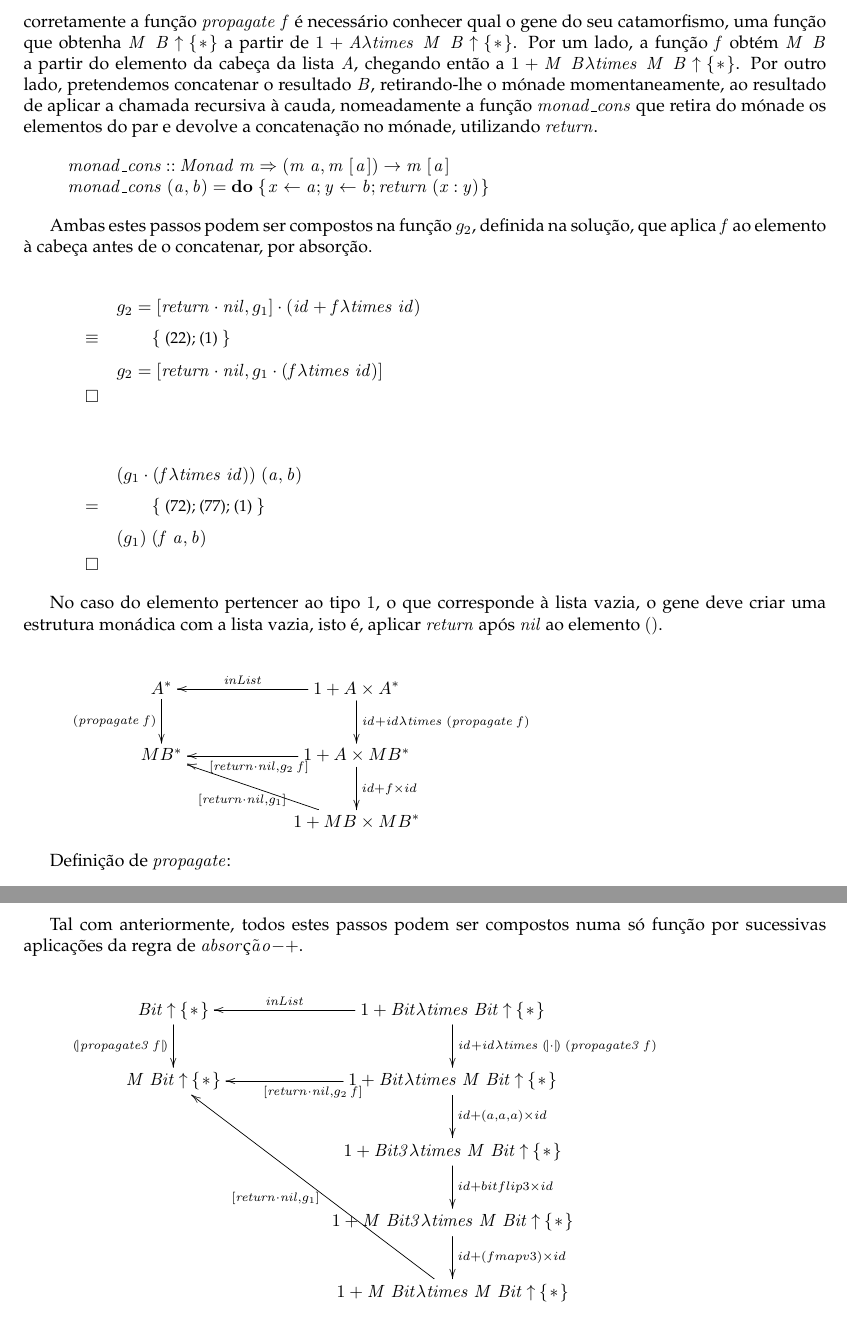
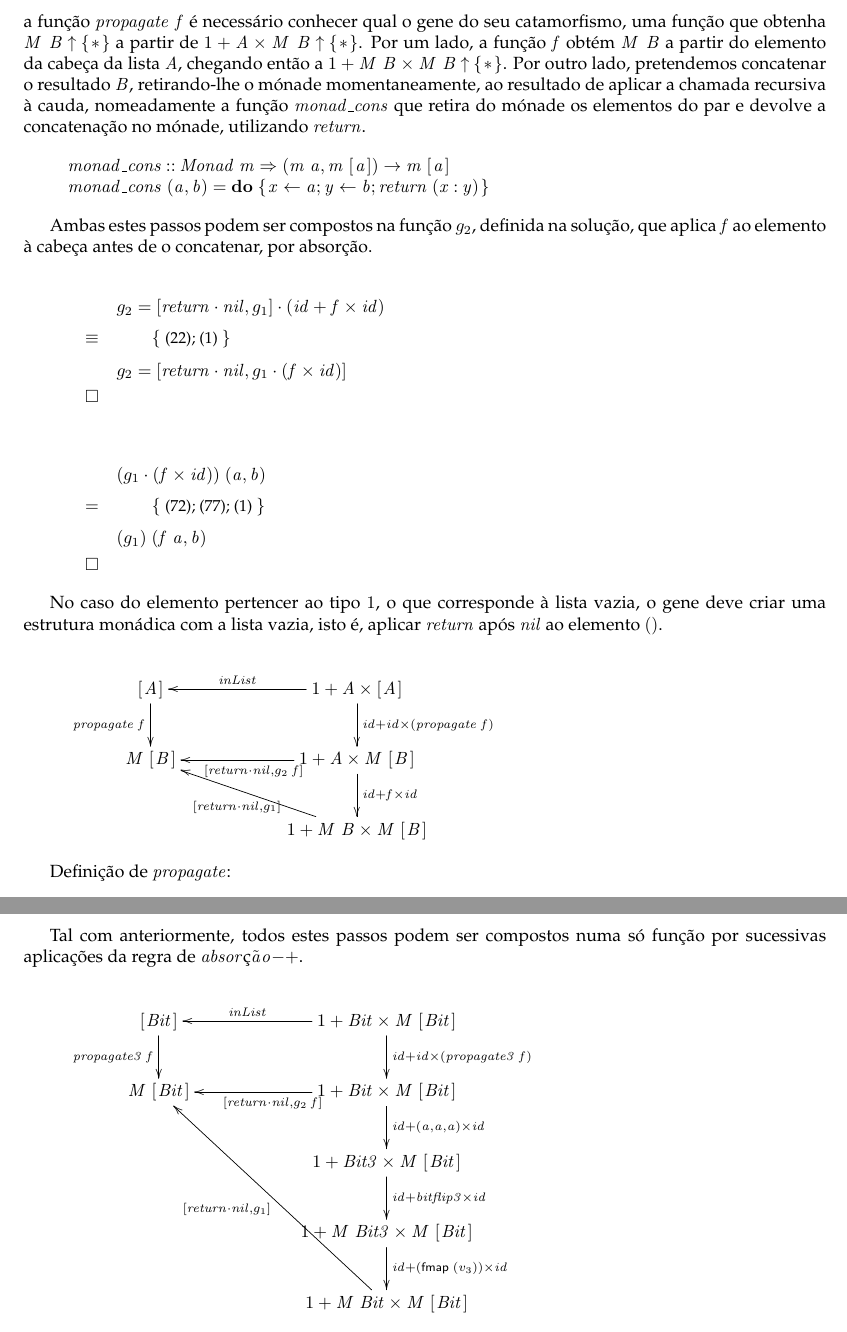
Before and after one commit to Lucenix/projetoCP, a LaTeX document (cp2122t/cp2122t.tex): two parts of pages 12 and 13 of 15, joined at a grey line, cut so that both start at the same text. Compiled offline with pdfLaTeX.

Commit message:
texto == pog

```diff
--- a/cp2122t/cp2122t.tex
+++ b/cp2122t/cp2122t.tex
@@ -1264,8 +1264,8 @@ monádica aplicada a uma lista, ao invés de uma lista de estruturas do mesmo ti
 Então, para se definir a função \ensuremath{\Varid{propagate}} é necessário definir o seu comportamento, depois de receber a função \ensuremath{\Varid{f}}.
 Renomeie-se os tipos das funções tais que \ensuremath{\Varid{t}\equiv \Conid{A}} e \ensuremath{\Varid{a}\equiv \mathit B}.
 Assim, para definir corretamente a função \ensuremath{\Varid{propagate}\;\Varid{f}} é necessário conhecer qual o gene do seu catamorfismo,
-uma função que obtenha \ensuremath{\Conid{M}\;\mathit B\mathbin{\uparrow}\{\mskip1.5mu \mathbin{*}\mskip1.5mu\}} a partir de \ensuremath{\mathrm{1}\mathbin{+}\Conid{A}\lambda \Varid{times}\;\Conid{M}\;\mathit B\mathbin{\uparrow}\{\mskip1.5mu \mathbin{*}\mskip1.5mu\}}.
-Por um lado, a função \ensuremath{\Varid{f}} obtém \ensuremath{\Conid{M}\;\mathit B} a partir do elemento da cabeça da lista \ensuremath{\Conid{A}}, chegando então a \ensuremath{\mathrm{1}\mathbin{+}\Conid{M}\;\mathit B\lambda \Varid{times}\;\Conid{M}\;\mathit B\mathbin{\uparrow}\{\mskip1.5mu \mathbin{*}\mskip1.5mu\}}.
+uma função que obtenha \ensuremath{\Conid{M}\;\mathit B\mathbin{\uparrow}\{\mskip1.5mu \mathbin{*}\mskip1.5mu\}} a partir de \ensuremath{\mathrm{1}\mathbin{+}\Conid{A}\times\Conid{M}\;\mathit B\mathbin{\uparrow}\{\mskip1.5mu \mathbin{*}\mskip1.5mu\}}.
+Por um lado, a função \ensuremath{\Varid{f}} obtém \ensuremath{\Conid{M}\;\mathit B} a partir do elemento da cabeça da lista \ensuremath{\Conid{A}}, chegando então a \ensuremath{\mathrm{1}\mathbin{+}\Conid{M}\;\mathit B\times\Conid{M}\;\mathit B\mathbin{\uparrow}\{\mskip1.5mu \mathbin{*}\mskip1.5mu\}}.
 Por outro lado, pretendemos concatenar o resultado \ensuremath{\mathit B}, retirando-lhe o mónade momentaneamente,
 ao resultado de aplicar a chamada recursiva à cauda, nomeadamente a função \ensuremath{\Varid{monad\char95 cons}} que retira do mónade os elementos do par
 e devolve a concatenação no mónade, utilizando \ensuremath{\Varid{return}}.
@@ -1283,17 +1283,17 @@ Ambas estes passos podem ser compostos na função \ensuremath{g_2 }, definida n
 
 \begin{eqnarray*}
 \start
-     \ensuremath{g_2 \mathrel{=}\alt{\Varid{return}\comp \Varid{nil}}{g_1 }\comp (\Varid{id}\mathbin{+}\Varid{f}\lambda \Varid{times}\;\Varid{id})}
+     \ensuremath{g_2 \mathrel{=}\alt{\Varid{return}\comp \Varid{nil}}{g_1 }\comp (\Varid{id}\mathbin{+}\Varid{f}\times\Varid{id})}
 %
 \just\equiv{(22); (1)}
 %
-     \ensuremath{g_2 \mathrel{=}\alt{\Varid{return}\comp \Varid{nil}}{g_1 \comp (\Varid{f}\lambda \Varid{times}\;\Varid{id})}}
+     \ensuremath{g_2 \mathrel{=}\alt{\Varid{return}\comp \Varid{nil}}{g_1 \comp (\Varid{f}\times\Varid{id})}}
 \qed
 \end{eqnarray*}
 
 \begin{eqnarray*}
 \start
-     \ensuremath{(g_1 \comp (\Varid{f}\lambda \Varid{times}\;\Varid{id}))\;(\Varid{a},\Varid{b})}
+     \ensuremath{(g_1 \comp (\Varid{f}\times\Varid{id}))\;(\Varid{a},\Varid{b})}
 %
 \just ={(72); (77); (1)}
 %
@@ -1306,21 +1306,21 @@ isto é, aplicar \ensuremath{\Varid{return}} após \ensuremath{\Varid{nil}} ao e
 
 \begin{eqnarray*}
 \xymatrix@C=2cm{
-    A^{*}
-          \ar[d]_-{\ensuremath{(\Varid{propagate}\;\Varid{f})}}
+    \ensuremath{[\mskip1.5mu \Conid{A}\mskip1.5mu]}
+          \ar[d]_-{\ensuremath{\Varid{propagate}\;\Varid{f}}}
 &
-    1 + A \times A^{*}
-          \ar[d]^{\ensuremath{\Varid{id}\mathbin{+}\Varid{id}\lambda \Varid{times}\;(\Varid{propagate}\;\Varid{f})}}
+    \ensuremath{\mathrm{1}\mathbin{+}\Conid{A}\times[\mskip1.5mu \Conid{A}\mskip1.5mu]}
+          \ar[d]^{\ensuremath{\Varid{id}\mathbin{+}\Varid{id}\times(\Varid{propagate}\;\Varid{f})}}
           \ar[l]_-{\ensuremath{\Varid{inList}}}
 \\
-     M B^{*}
+    \ensuremath{\Conid{M}\;[\mskip1.5mu \mathit B\mskip1.5mu]}
 &
-     1 + A \times M B^{*}
+     \ensuremath{\mathrm{1}\mathbin{+}\Conid{A}\times\Conid{M}\;[\mskip1.5mu \mathit B\mskip1.5mu]}
           \ar[l]^{\ensuremath{\alt{\Varid{return}\comp \Varid{nil}}{g_2 \;\Varid{f}}}}
-          \ar[d]^{id + f \times id}
+          \ar[d]^{\ensuremath{\Varid{id}\mathbin{+}\Varid{f}\times\Varid{id}}}
 \\
 &
-    1 + M B \times M B^{*}
+    \ensuremath{\mathrm{1}\mathbin{+}\Conid{M}\;\mathit B\times\Conid{M}\;[\mskip1.5mu \mathit B\mskip1.5mu]}
           \ar[ul]^{\ensuremath{\alt{\Varid{return}\comp \Varid{nil}}{g_1 }}}
 }
 \end{eqnarray*}
@@ -1360,29 +1360,29 @@ Tal com anteriormente, todos estes passos podem ser compostos numa só função
 
 \begin{eqnarray*}
 \xymatrix@C=2cm{
-    \ensuremath{\Conid{Bit}\mathbin{\uparrow}\{\mskip1.5mu \mathbin{*}\mskip1.5mu\}}
-           \ar[d]_-{\ensuremath{\cataNat{\Varid{propagate3}\;\Varid{f}}}}
+    \ensuremath{[\mskip1.5mu \Conid{Bit}\mskip1.5mu]}
+           \ar[d]_-{\ensuremath{\Varid{propagate3}\;\Varid{f}}}
 &
-    \ensuremath{\mathrm{1}\mathbin{+}\Conid{Bit}\lambda \Varid{times}\;\Conid{Bit}\mathbin{\uparrow}\{\mskip1.5mu \mathbin{*}\mskip1.5mu\}}
-           \ar[d]^{\ensuremath{\Varid{id}\mathbin{+}\Varid{id}\lambda \Varid{times}\;\cataNat{\cdot }\;(\Varid{propagate3}\;\Varid{f})}}
+    \ensuremath{\mathrm{1}\mathbin{+}\Conid{Bit}\times\Conid{M}\;[\mskip1.5mu \Conid{Bit}\mskip1.5mu]}
+           \ar[d]^{\ensuremath{\Varid{id}\mathbin{+}\Varid{id}\times(\Varid{propagate3}\;\Varid{f})}}
            \ar[l]_-{\ensuremath{\Varid{inList}}}
 \\
-     \ensuremath{\Conid{M}\;\Conid{Bit}\mathbin{\uparrow}\{\mskip1.5mu \mathbin{*}\mskip1.5mu\}}
+     \ensuremath{\Conid{M}\;[\mskip1.5mu \Conid{Bit}\mskip1.5mu]}
 &
-     \ensuremath{\mathrm{1}\mathbin{+}\Conid{Bit}\lambda \Varid{times}\;\Conid{M}\;\Conid{Bit}\mathbin{\uparrow}\{\mskip1.5mu \mathbin{*}\mskip1.5mu\}}
+     \ensuremath{\mathrm{1}\mathbin{+}\Conid{Bit}\times\Conid{M}\;[\mskip1.5mu \Conid{Bit}\mskip1.5mu]}
             \ar[l]^{\ensuremath{\alt{\Varid{return}\comp \Varid{nil}}{g_2 \;\Varid{f}}}}
-           \ar[d]^{id + (a,a,a) \times id}
+           \ar[d]^{\ensuremath{\Varid{id}\mathbin{+}(\Varid{a},\Varid{a},\Varid{a})\times\Varid{id}}}
 \\
 &
-    \ensuremath{\mathrm{1}\mathbin{+}\Conid{Bit3}\lambda \Varid{times}\;\Conid{M}\;\Conid{Bit}\mathbin{\uparrow}\{\mskip1.5mu \mathbin{*}\mskip1.5mu\}}
-        \ar[d]^{id + bitflip3 \times id}
+    \ensuremath{\mathrm{1}\mathbin{+}\Conid{Bit3}\times\Conid{M}\;[\mskip1.5mu \Conid{Bit}\mskip1.5mu]}
+        \ar[d]^{\ensuremath{\Varid{id}\mathbin{+}\Varid{bitflip3}\times\Varid{id}}}
 \\
 &
-    \ensuremath{\mathrm{1}\mathbin{+}\Conid{M}\;\Conid{Bit3}\lambda \Varid{times}\;\Conid{M}\;\Conid{Bit}\mathbin{\uparrow}\{\mskip1.5mu \mathbin{*}\mskip1.5mu\}}
-        \ar[d]^{id + (fmap v3) \times id}
+    \ensuremath{\mathrm{1}\mathbin{+}\Conid{M}\;\Conid{Bit3}\times\Conid{M}\;[\mskip1.5mu \Conid{Bit}\mskip1.5mu]}
+        \ar[d]^{\ensuremath{\Varid{id}\mathbin{+}(\mathsf{fmap}\;(v_3 ))\times\Varid{id}}}
 \\
 &
-    \ensuremath{\mathrm{1}\mathbin{+}\Conid{M}\;\Conid{Bit}\lambda \Varid{times}\;\Conid{M}\;\Conid{Bit}\mathbin{\uparrow}\{\mskip1.5mu \mathbin{*}\mskip1.5mu\}}
+    \ensuremath{\mathrm{1}\mathbin{+}\Conid{M}\;\Conid{Bit}\times\Conid{M}\;[\mskip1.5mu \Conid{Bit}\mskip1.5mu]}
             \ar[uuul]^{\ensuremath{\alt{\Varid{return}\comp \Varid{nil}}{g_1 }}}
 }
 \end{eqnarray*}
```
Also changed, not shown: cp2122t/cp2122t.pdf, 3 other files.
